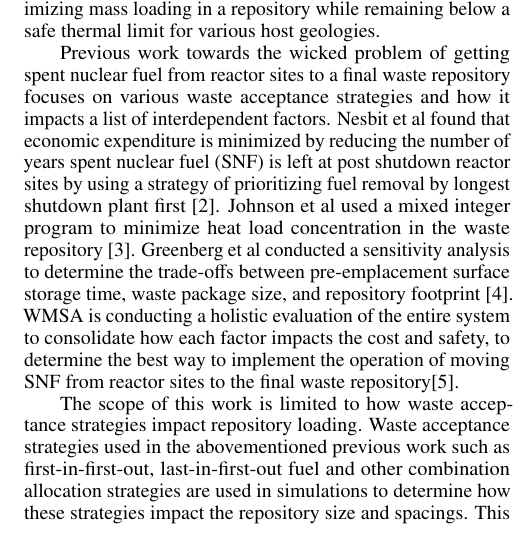
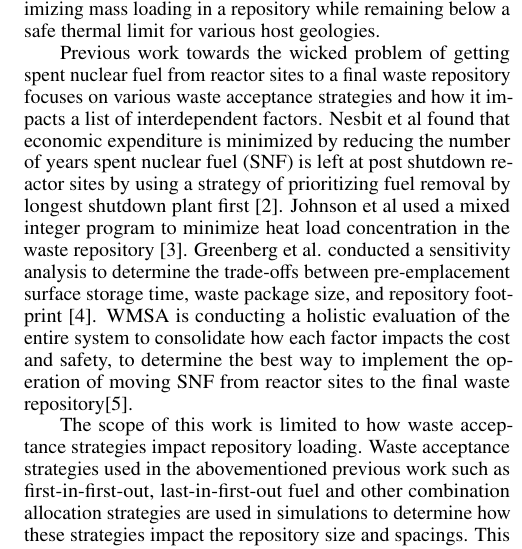
Before and after one commit to arfc/2019-chee-ihlrwm, a LaTeX document (abstract/text.tex): part of one column of the page, cut so that both start at the same text. Compiled offline with pdfLaTeX.

Commit message:
Update abstract/text.tex
Co-Authored-By: gwenchee <gwendolynchee95@gmail.com>

```diff
--- a/abstract/text.tex
+++ b/abstract/text.tex
@@ -55,7 +55,7 @@
     first \cite{nesbit_proposed_2015}.
     Johnson et al used a mixed integer program to minimize heat load concentration
     in the waste repository \cite{johnson_optimizing_2016}.
-    Greenberg et al conducted a sensitivity analysis to determine the trade-offs
+    Greenberg et al. conducted a sensitivity analysis to determine the trade-offs
     between pre-emplacement surface storage time, waste package size, and repository
     footprint \cite{greenberg_application_2012}.
     WMSA is conducting a holistic evaluation of the entire system to consolidate
```
